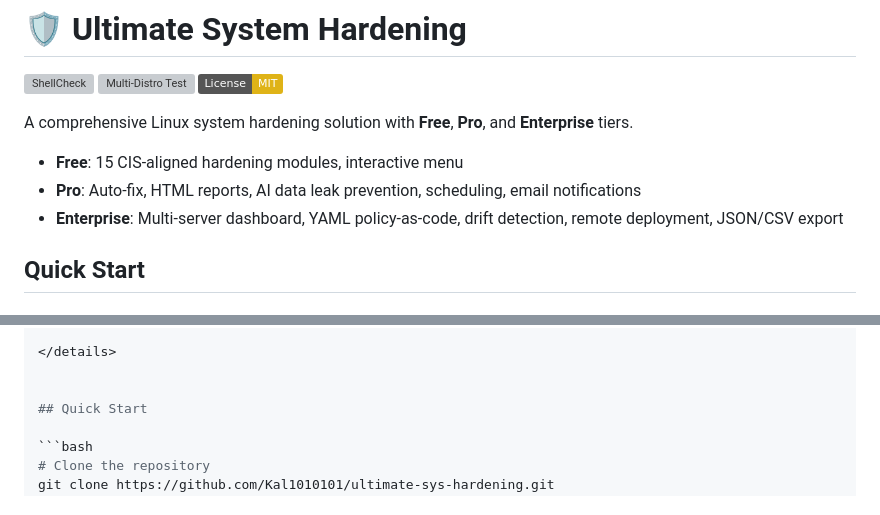
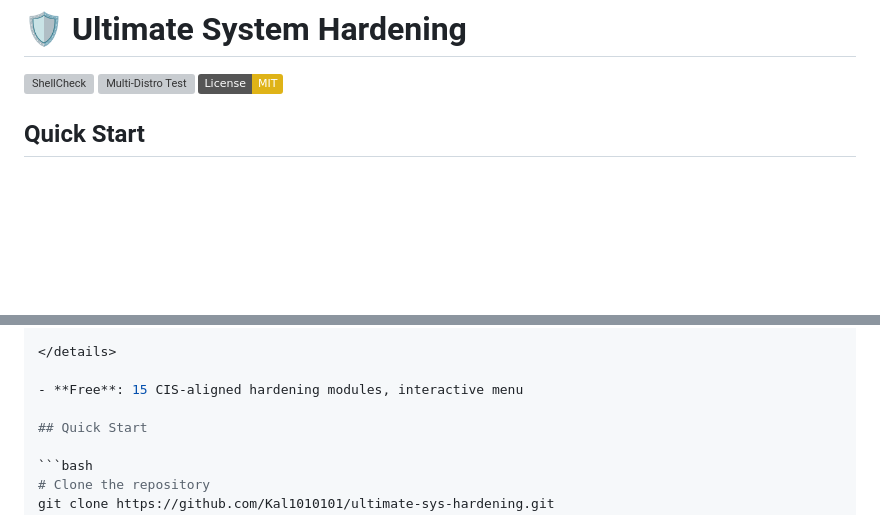
Before and after one commit to Kal1010101/ultimate-sys-hardening, a Markdown page: src/free/README.md, 2 parts joined by grey strips. Drawn GitHub-style; badges without logos; blank space fills up the shorter version; grey boxes are pictures that could not be loaded.

Commit message:
Update README.md
edited information on README.md

```diff
--- a/src/free/README.md
+++ b/src/free/README.md
@@ -4,11 +4,6 @@
 [![Multi-Distro Test](https://github.com/Kal1010101/ultimate-sys-hardening/actions/workflows/test-matrix.yml/badge.svg)](https://github.com/Kal1010101/ultimate-sys-hardening/actions/workflows/test-matrix.yml)
 [![License: MIT](https://img.shields.io/badge/License-MIT-yellow.svg)](https://opensource.org/licenses/MIT)
 
-A comprehensive Linux system hardening solution with **Free**, **Pro**, and **Enterprise** tiers.
-
-- **Free**: 15 CIS-aligned hardening modules, interactive menu
-- **Pro**: Auto-fix, HTML reports, AI data leak prevention, scheduling, email notifications
-- **Enterprise**: Multi-server dashboard, YAML policy-as-code, drift detection, remote deployment, JSON/CSV export
 
 ## Quick Start
 
@@ -114,6 +109,7 @@ Author not liable for production outages. By using, you acknowledge this is **ir
 
 </details>
 
+- **Free**: 15 CIS-aligned hardening modules, interactive menu
 
 ## Quick Start
 
```
